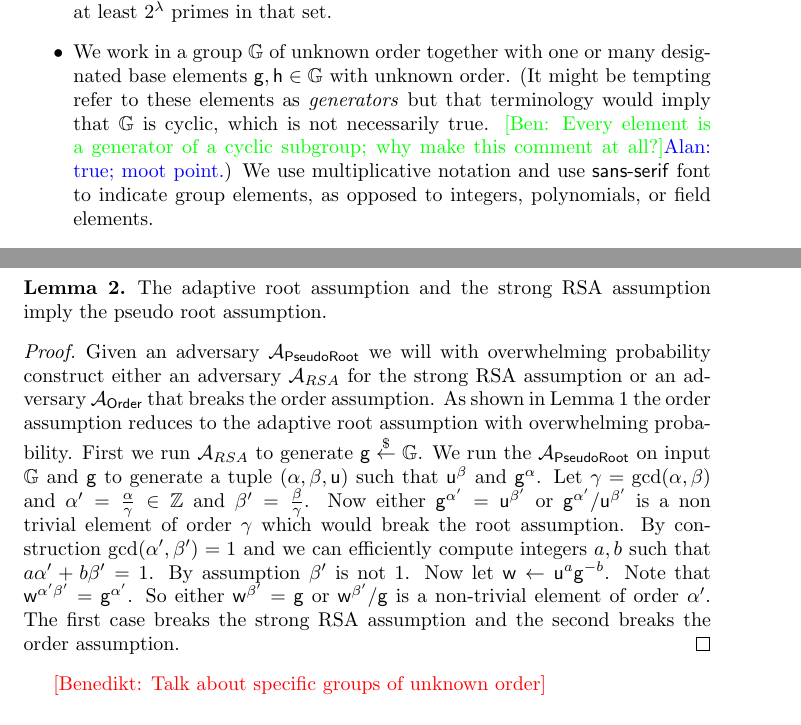
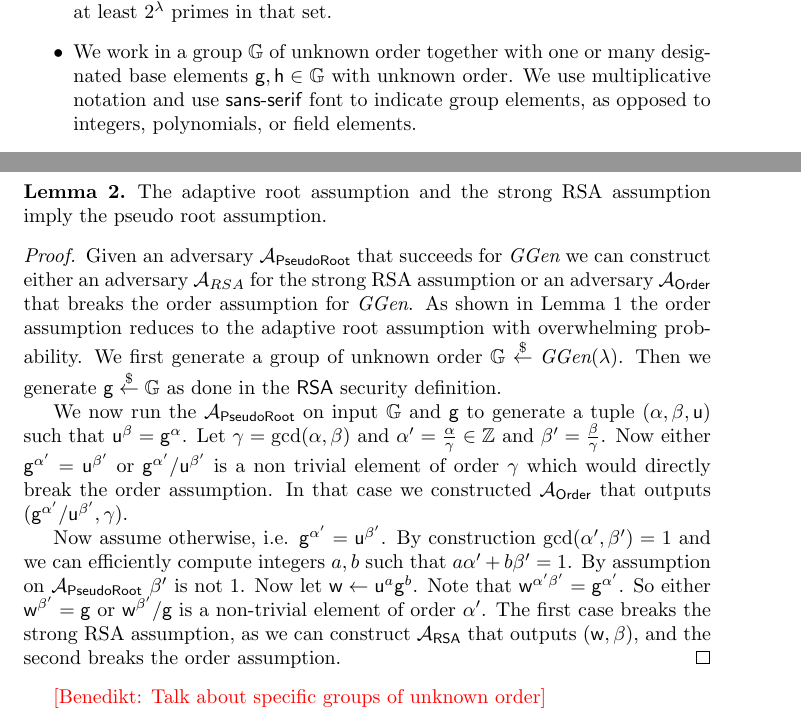
Before and after one commit to bbuenz/darker, a LaTeX paper (polycommit.tex): two parts of pages 5 and 7 of 29, joined at a grey line, cut so that both start at the same text. Compiled offline with pdfLaTeX.

Commit message:
fix proof of lemma 2

```diff
--- a/polycommit.tex
+++ b/polycommit.tex
@@ -101,7 +101,9 @@ Spurred by the recent demand for cryptographic tools from the blockchain industr
 \begin{itemize}
 \item Let $f(x) \in \mathbb{F}_p[x]$ be a polynomial of degree at most $N-1$ where $N$ is a power of two. The coefficients of $f(x)$ are denoted by $f_i$ such that $f(x) \stackrel{\triangle}{=} \sum_{i=0}^{N-1} f_i x^i$.
 \item Throughout, $p$ is a prime of at least $\lambda$ bits, and $q \in \mathbb{N}$ be an integer with $q \gg p$.  $\primes$ denotes the set of primes less than $2^{\lambda \log(\lambda)}$. There are at least $2^\lambda$ primes in that set.
-\item We work in a group $\mathbb{G}$ of unknown order together with one or many designated base elements $\gr{g}, \gr{h} \in \mathbb{G}$ with unknown order. (It might be tempting refer to these elements as \emph{generators} but that terminology would imply that $\mathbb{G}$ is cyclic, which is not necessarily true. \ben{Every element is a generator of a cyclic subgroup; why make this comment at all?}\textcolor{blue}{Alan: true; moot point.}) We use multiplicative notation and use \textsf{sans-serif} font to indicate group elements, as opposed to integers, polynomials, or field elements.
+\item We work in a group $\mathbb{G}$ of unknown order together with one or many designated base elements $\gr{g}, \gr{h} \in \mathbb{G}$ with unknown order.
+%(It might be tempting refer to these elements as \emph{generators} but that terminology would imply that $\mathbb{G}$ is cyclic, which is not necessarily true. \ben{Every element is a generator of a cyclic subgroup; why make this comment at all?}\textcolor{blue}{Alan: true; moot point.})
+We use multiplicative notation and use \textsf{sans-serif} font to indicate group elements, as opposed to integers, polynomials, or field elements.
 \item Some protocols in this paper are between two parties, the prover and the verifier. We write $\boldsymbol{\it Protocol}(x;w) \rightarrow (y;z)$ to describe such a protocol with common input $x$, private input for the prover $w$, public output $y$, and private output for the prover $z$. We write $(y;z) \gets \boldsymbol{\it Protocol}(x;w)$ to denote the protocol's execution. Any of $x,w,y,z$ can consist of tuples of objects. This notation facilitates protocol composition and modular analysis.
 \end{itemize}
 
@@ -194,10 +196,13 @@ The pseudo root assumption holds for $\ggen$ if for any efficient adversary $\ad
 	The adaptive root assumption and the strong RSA assumption imply the pseudo root assumption.
 \end{lemma}
 \begin{proof}
-	Given an adversary $\adv_{\textsf{PseudoRoot}}$ we will with overwhelming probability construct either an adversary $\adv_{RSA}$ for the strong RSA assumption or an adversary $\adv_{\textsf{Order}}$ that breaks the order assumption. As shown in Lemma \ref{lem:ordertoadaptive} the order assumption reduces to the adaptive root assumption with overwhelming probability.
-	First we run $\adv_{RSA}$ to generate $\gr{g}\sample \GG$.
-	We run the $\adv_{\textsf{PseudoRoot}}$ on input $\GG$ and $\gr{g}$ to generate a tuple $(\alpha,\beta,\gr{u})$ such that $\gr{u}^{\beta}$ and $\gr{g}^{\alpha}$. Let $\gamma=\gcd(\alpha,\beta)$ and $\alpha'=\frac{\alpha}{\gamma}\in \ZZ$ and  $\beta'=\frac{\beta}{\gamma}$. Now either $\gr{g}^{\alpha'}=\gr{u}^{\beta'}$ or $\gr{g}^{\alpha'}/\gr{u}^{\beta'}$ is a non trivial element of order $\gamma$ which would break the root assumption.
-	By construction $\gcd(\alpha',\beta')=1$ and we can efficiently compute integers $a,b$ such that $a \alpha'+b \beta'=1$. By assumption $\beta'$ is not $1$. Now let $\gr{w}\gets \gr{u}^{a}\gr{g}^{-b}$. Note that $\gr{w}^{\alpha'\beta'}=\gr{g}^{\alpha'}$. So either $\gr{w}^{\beta'}=\gr{g}$ or $\gr{w}^{\beta'}/\gr{g}$ is a non-trivial element of order $\alpha'$. The first case breaks the strong RSA assumption and the second breaks the order assumption.
+	Given an adversary $\adv_{\textsf{PseudoRoot}}$ that succeeds for $\ggen$ we can construct either an adversary $\adv_{RSA}$ for the strong RSA assumption or an adversary $\adv_{\textsf{Order}}$ that breaks the order assumption for $\ggen$. As shown in Lemma \ref{lem:ordertoadaptive} the order assumption reduces to the adaptive root assumption with overwhelming probability.
+	We first generate a group of unknown order $\GG \sample \ggen(\lambda)$.
+	Then we generate $\gr{g}\sample \GG$ as done in the \textsf{RSA} security definition.
+
+	We now run the $\adv_{\textsf{PseudoRoot}}$ on input $\GG$ and $\gr{g}$ to generate a tuple $(\alpha,\beta,\gr{u})$ such that $\gr{u}^{\beta}=\gr{g}^{\alpha}$. Let $\gamma=\gcd(\alpha,\beta)$ and $\alpha'=\frac{\alpha}{\gamma}\in \ZZ$ and  $\beta'=\frac{\beta}{\gamma}$. Now either $\gr{g}^{\alpha'}=\gr{u}^{\beta'}$ or $\gr{g}^{\alpha'}/\gr{u}^{\beta'}$ is a non trivial element of order $\gamma$ which would directly break the order assumption. In that case we constructed $\adv_{\textsf{Order}}$ that outputs $(\gr{g}^{\alpha'}/\gr{u}^{\beta'},\gamma)$.
+
+	Now assume otherwise, i.e. $\gr{g}^{\alpha'}=\gr{u}^{\beta'}$. By construction $\gcd(\alpha',\beta')=1$ and we can efficiently compute integers $a,b$ such that $a \alpha'+b \beta'=1$. By assumption on $\adv_{\textsf{PseudoRoot}}$ $\beta'$ is not $1$. Now let $\gr{w}\gets \gr{u}^{a}\gr{g}^{b}$. Note that $\gr{w}^{\alpha'\beta'}=\gr{g}^{\alpha'}$. So either $\gr{w}^{\beta'}=\gr{g}$ or $\gr{w}^{\beta'}/\gr{g}$ is a non-trivial element of order $\alpha'$. The first case breaks the strong RSA assumption, as we can construct $\adv_{\textsf{RSA}}$ that outputs $(\gr{w},\beta)$, and the second breaks the order assumption.
 \end{proof}
 
 
```
Also changed, not shown: polycommit.tex (4 more changed lines).
